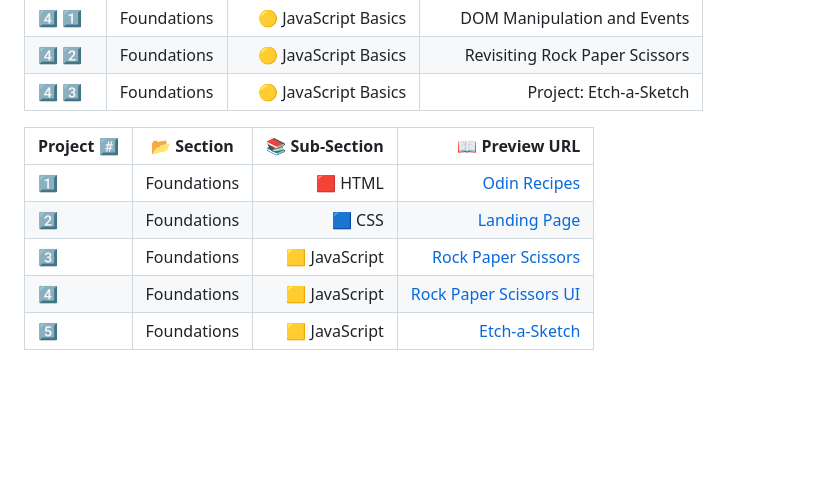
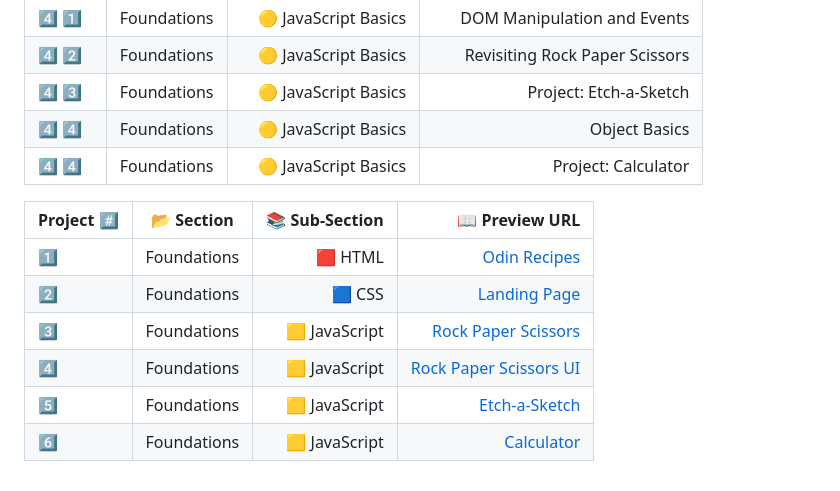
Before and after one commit to sameem420/Learning-TheOdinProject, a Markdown page: README.md, the part around the change. Rendered like a GitHub page; blank space fills up the shorter version.

```diff
--- a/README.md
+++ b/README.md
@@ -49,6 +49,8 @@
 | 4️⃣ 1️⃣ | Foundations | 🟡 JavaScript Basics | DOM Manipulation and Events |
 | 4️⃣ 2️⃣ | Foundations | 🟡 JavaScript Basics | Revisiting Rock Paper Scissors |
 | 4️⃣ 3️⃣ | Foundations | 🟡 JavaScript Basics | Project: Etch-a-Sketch |
+| 4️⃣ 4️⃣ | Foundations | 🟡 JavaScript Basics | Object Basics |
+| 4️⃣ 4️⃣ | Foundations | 🟡 JavaScript Basics | Project: Calculator |
 
 | Project #️⃣ | 📂 Section | 📚 Sub-Section | 📖 Preview URL |
 |-------|:-------:|------------:|------:|
@@ -57,3 +59,4 @@
 | 3️⃣ | Foundations | 🟨 JavaScript | [Rock Paper Scissors](https://sameem420.github.io/Learning-TheOdinProject/JavaScript/rock-paper-scissors/) |
 | 4️⃣ | Foundations | 🟨 JavaScript | [Rock Paper Scissors UI](https://sameem420.github.io/Learning-TheOdinProject/JavaScript/rock-paper-scissors-ui/) |
 | 5️⃣ | Foundations | 🟨 JavaScript | [Etch-a-Sketch](https://sameem420.github.io/Learning-TheOdinProject/JavaScript/project-Etch-a-Sketch/) |
+| 6️⃣ | Foundations | 🟨 JavaScript | [Calculator](https://sameem420.github.io/Learning-TheOdinProject/JavaScript/project-calculator/) |
```
